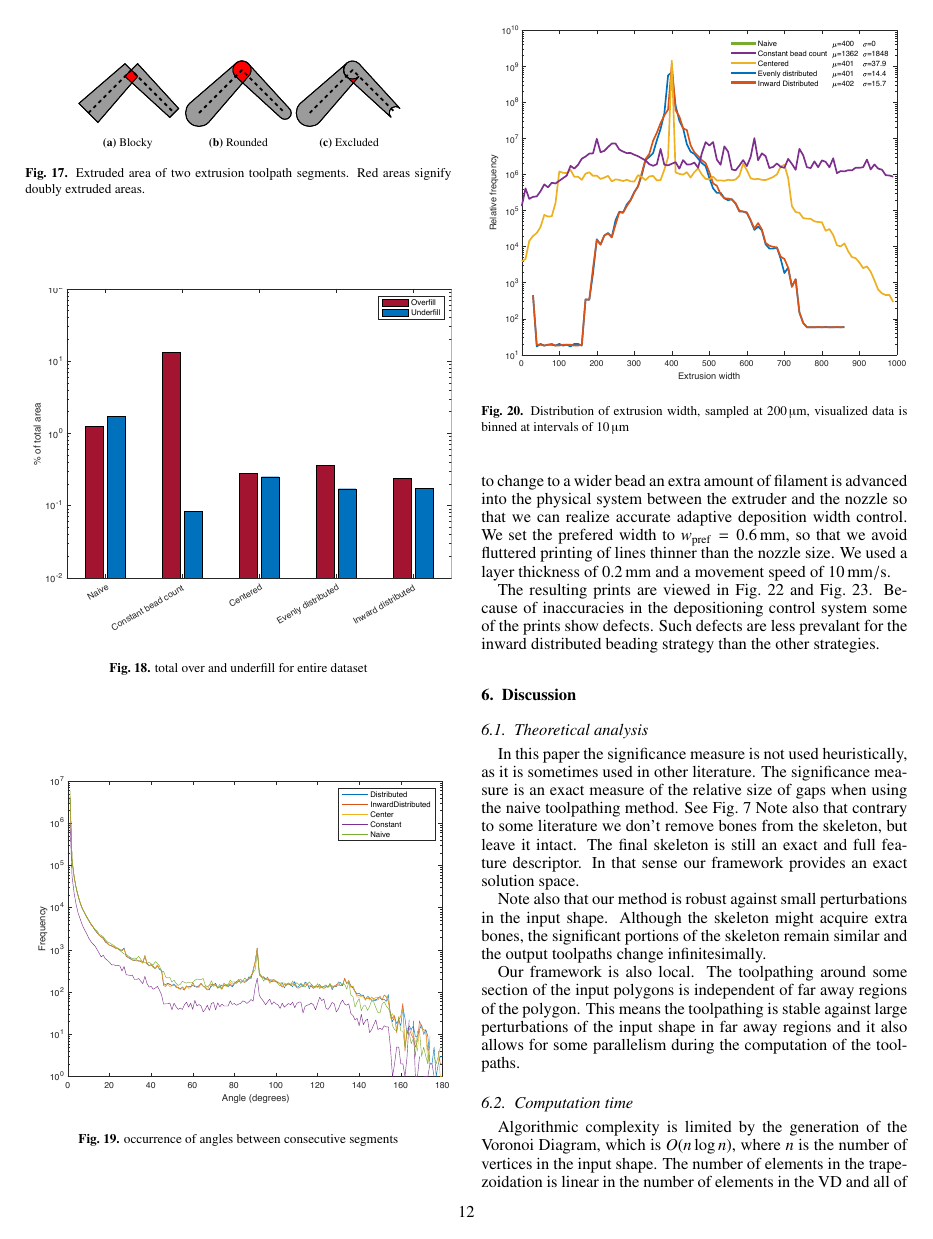
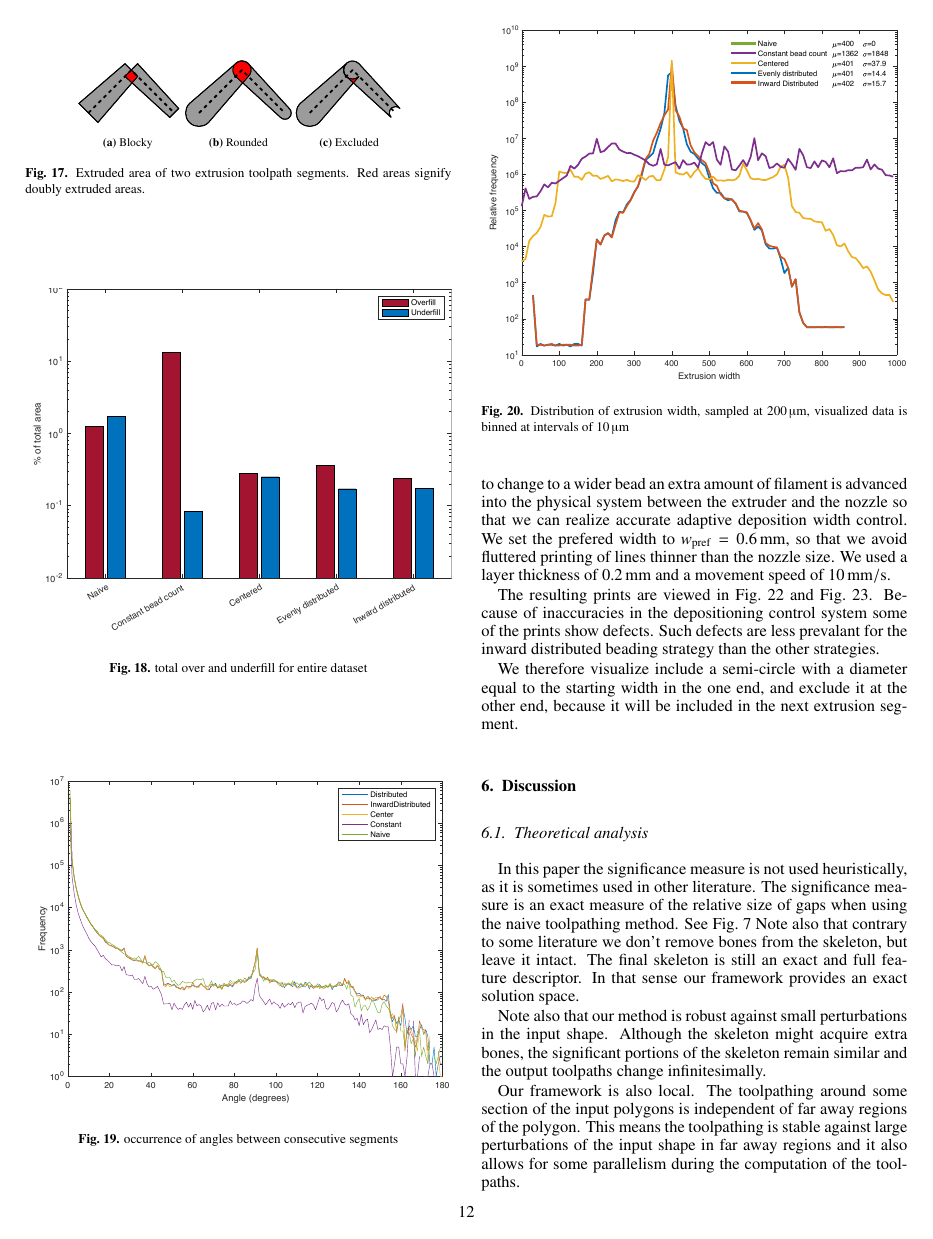
Before and after one commit to BagelOrb/variable_width_paper, a LaTeX paper (0_main.tex, which reads 6_validation.tex): page 12 of 15. Compiled offline with pdfLaTeX.

Commit message:
Updates from Overleaf

```diff
--- a/6_validation.tex
+++ b/6_validation.tex
@@ -421,3 +421,14 @@ The inward distributed strategy produces the least defects.
 \item graphs of tensile tests on thin walled object
 \end{itemize}
 \fi
+
+
+
+
+
+
+
+
+
+
+We therefore visualize include a semi-circle with a diameter equal to the starting width in the one end, and exclude it at the other end, because it will be included in the next extrusion segment.
```
